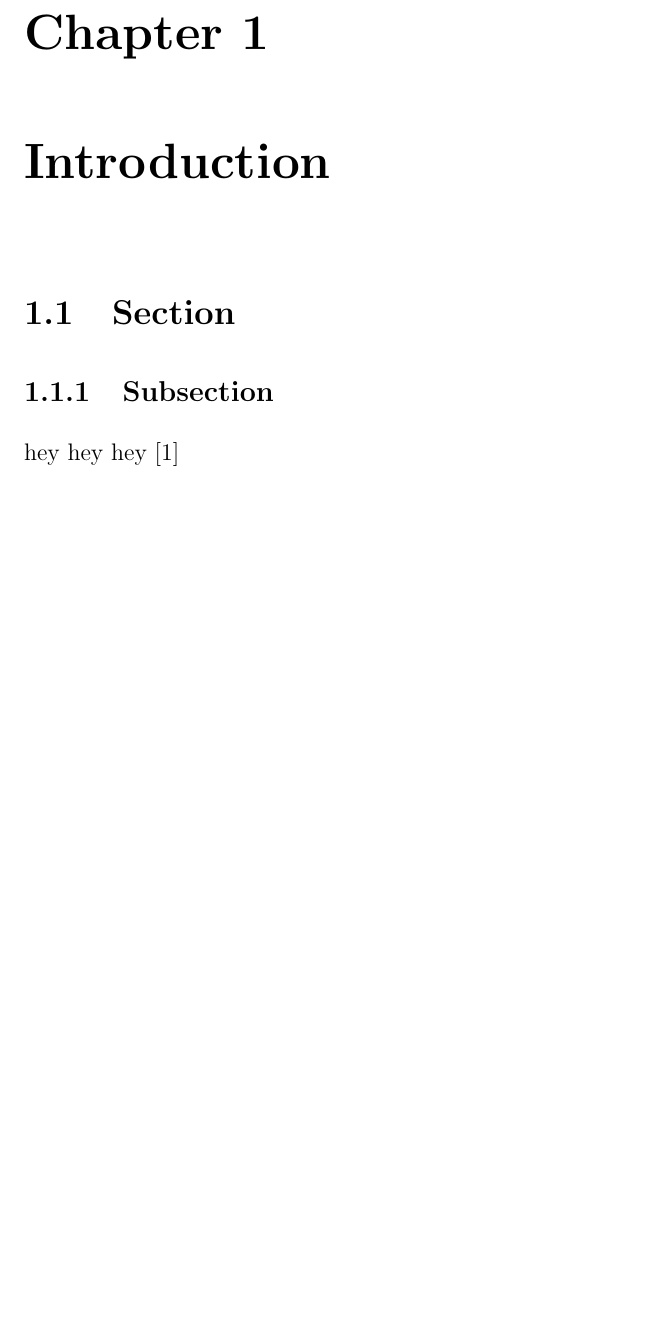
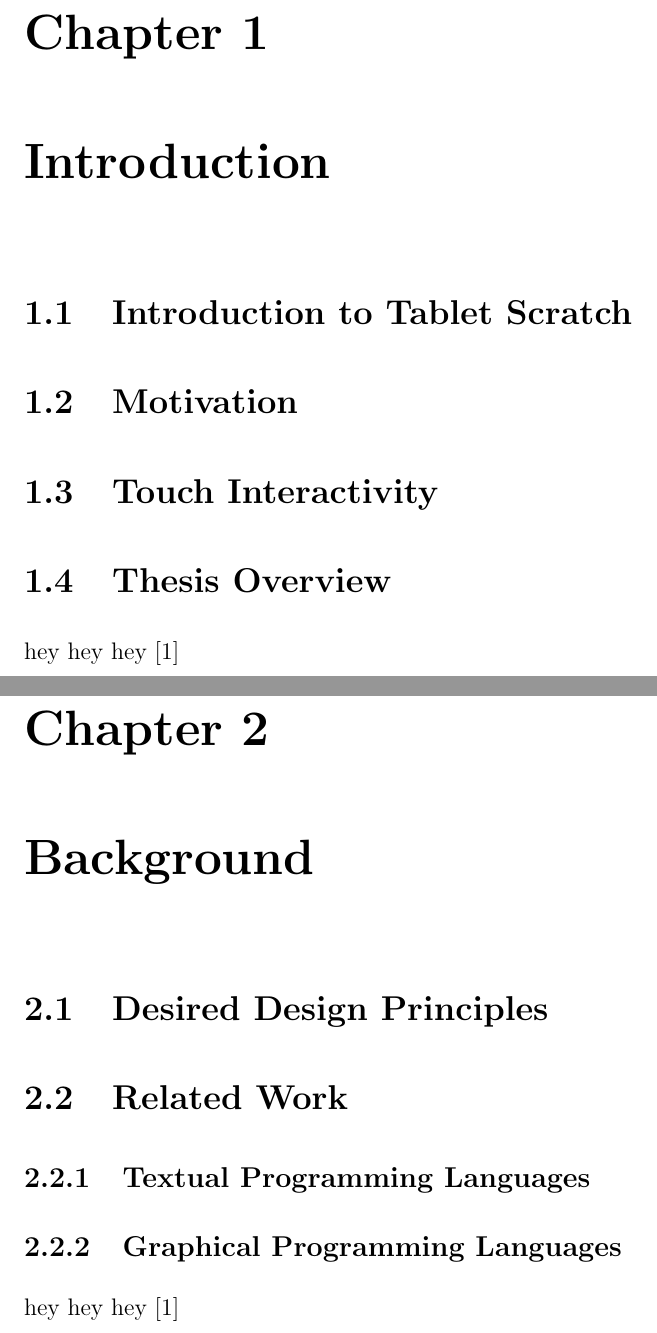
Before and after one commit to chrismegraves/meng-thesis, a LaTeX thesis (main.tex, which reads background.tex, conclusion.tex, design.tex): part of page 13 of 17 before the commit and two parts of pages 13 and 15 of 23 after it, the two joined at a grey line, cut so that both start at the same text, the shorter picture padded with empty space. The pictures show the PDF file main.pdf that the author committed with the source.

Commit message:
Added Chapters, began outline.

```diff
--- /dev/null
+++ b/background.tex
@@ -0,0 +1,24 @@
+% This is an example of how you would use tgrind to include an example
+% of source code; it is commented out in this template since the code
+% example file does not exist.  To use it, you need to remove the '%' on the
+% beginning of the line, and insert your own information in the call.
+%
+%\tagrind[htbp]{code/pmn.s.tex}{Post Multiply Normalization}{opt:pmn}
+
+% This is an example of how you would use tgrind to include an example
+% of source code; it is commented out in this template since the code
+% example file does not exist.  To use it, you need to remove the '%' on the
+% beginning of the line, and insert your own information in the call.
+%
+%\tgrind[htbp]{code/be.s.tex}{Block Exponent}{opt:be}
+
+
+
+\chapter{Background}
+
+
+\section{Desired Design Principles}
+\section{Related Work}
+\subsection{Textual Programming Languages}
+\subsection{Graphical Programming Languages}
+hey hey hey \cite{1}
--- /dev/null
+++ b/conclusion.tex
@@ -0,0 +1,21 @@
+% This is an example of how you would use tgrind to include an example
+% of source code; it is commented out in this template since the code
+% example file does not exist.  To use it, you need to remove the '%' on the
+% beginning of the line, and insert your own information in the call.
+%
+%\tagrind[htbp]{code/pmn.s.tex}{Post Multiply Normalization}{opt:pmn}
+
+% This is an example of how you would use tgrind to include an example
+% of source code; it is commented out in this template since the code
+% example file does not exist.  To use it, you need to remove the '%' on the
+% beginning of the line, and insert your own information in the call.
+%
+%\tgrind[htbp]{code/be.s.tex}{Block Exponent}{opt:be}
+
+
+
+\chapter{Conclusion}
+
+\section{Future Work}
+\section{Closing Remarks}
+hey hey hey \cite{1}
--- a/chap1.tex
+++ b/design.tex
@@ -22,7 +14,7 @@
 
 
 
-\section{Section}
+\chapter{Design}
 
-\subsection{Subsection}
+\section{Desired Properties}
 hey hey hey \cite{1}
--- /dev/null
+++ b/intro.tex
@@ -0,0 +1,23 @@
+% This is an example of how you would use tgrind to include an example
+% of source code; it is commented out in this template since the code
+% example file does not exist.  To use it, you need to remove the '%' on the
+% beginning of the line, and insert your own information in the call.
+%
+%\tagrind[htbp]{code/pmn.s.tex}{Post Multiply Normalization}{opt:pmn}
+
+% This is an example of how you would use tgrind to include an example
+% of source code; it is commented out in this template since the code
+% example file does not exist.  To use it, you need to remove the '%' on the
+% beginning of the line, and insert your own information in the call.
+%
+%\tgrind[htbp]{code/be.s.tex}{Block Exponent}{opt:be}
+
+
+
+
+\chapter{Introduction}
+\section{Introduction to Tablet Scratch}
+\section{Motivation}
+\section{Touch Interactivity}
+\section{Thesis Overview}
+hey hey hey \cite{1}
```
Also changed, not shown: main.tex (+4 -1 lines), main.pdf, design.tex (8 more changed lines).
